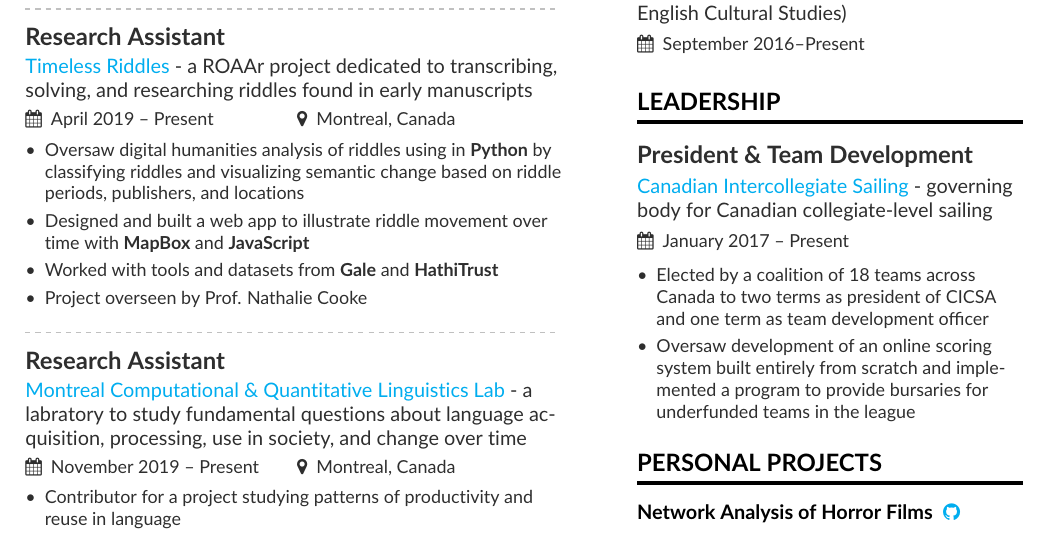
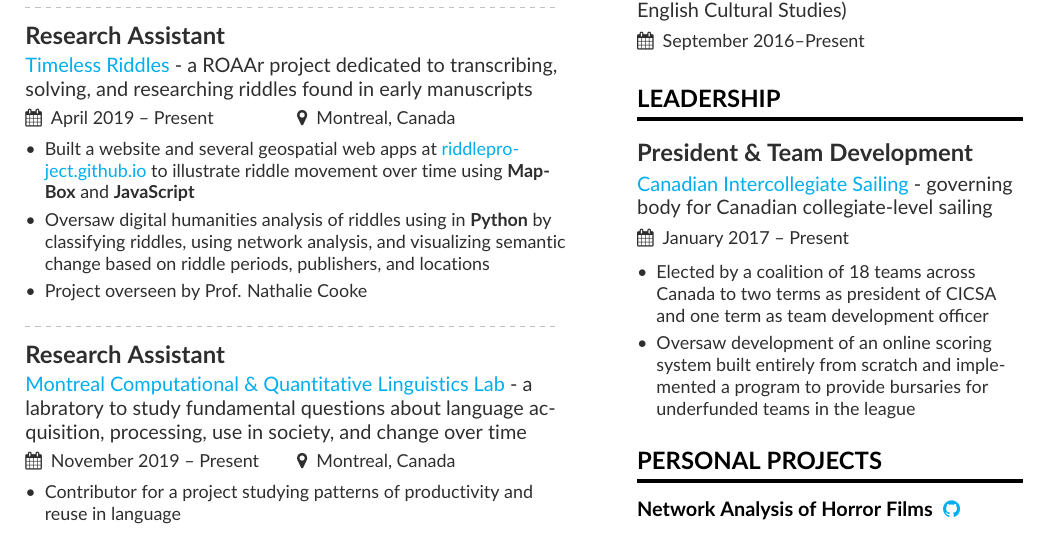
Before and after one commit to ndrezn/Resume, a LaTeX CV (main.tex): part of the page, cut so that both start at the same text. Compiled offline with pdfLaTeX.

Commit message:
update resume

```diff
--- a/main.tex
+++ b/main.tex
@@ -64,9 +64,8 @@
 
 \cvevent{Research Assistant}{\href{https://news.library.mcgill.ca/tag/timeless-riddles/}{Timeless Riddles} - a ROAAr project dedicated to transcribing, solving, and researching riddles found in early manuscripts}{April 2019 -- Present}{Montreal, Canada}
 \begin{itemize}
-\item Oversaw digital humanities analysis of riddles using in \textbf{Python} by classifying riddles and visualizing semantic change based on riddle periods, publishers, and locations
-\item Designed and built a web app to illustrate riddle movement over time with \textbf{MapBox} and \textbf{JavaScript}
-\item Worked with tools and datasets from \textbf{Gale} and \textbf{HathiTrust}
+\item Built a website and several geospatial web apps at {\href{https://riddleproject.github.io/}{riddleproject.github.io}} to illustrate riddle movement over time using \textbf{MapBox} and \textbf{JavaScript}
+\item Oversaw digital humanities analysis of riddles using in \textbf{Python} by classifying riddles, using network analysis, and visualizing semantic change based on riddle periods, publishers, and locations
 \item Project overseen by Prof. Nathalie Cooke
 \end{itemize}
 
```
Also changed, not shown: Nathan Drezner Resume.pdf.
